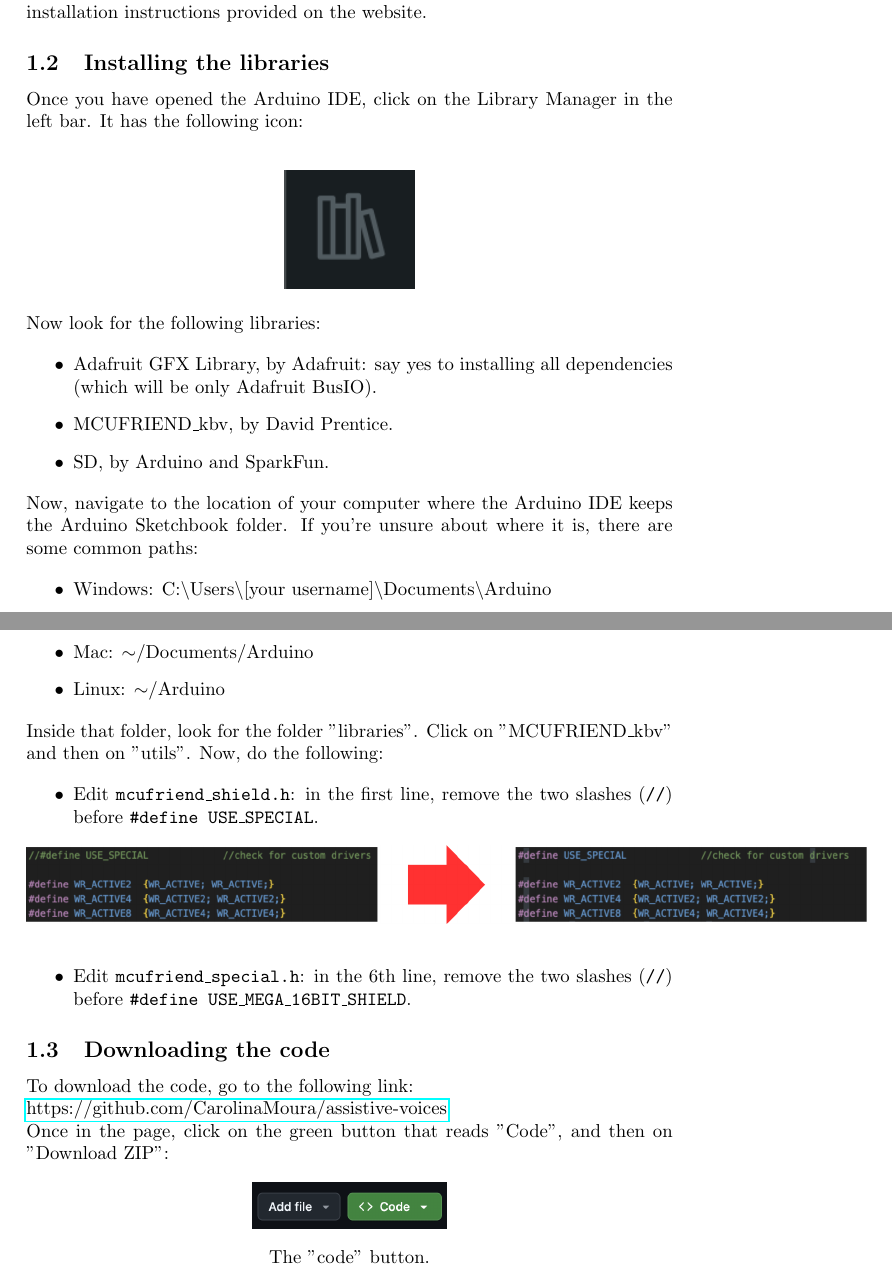
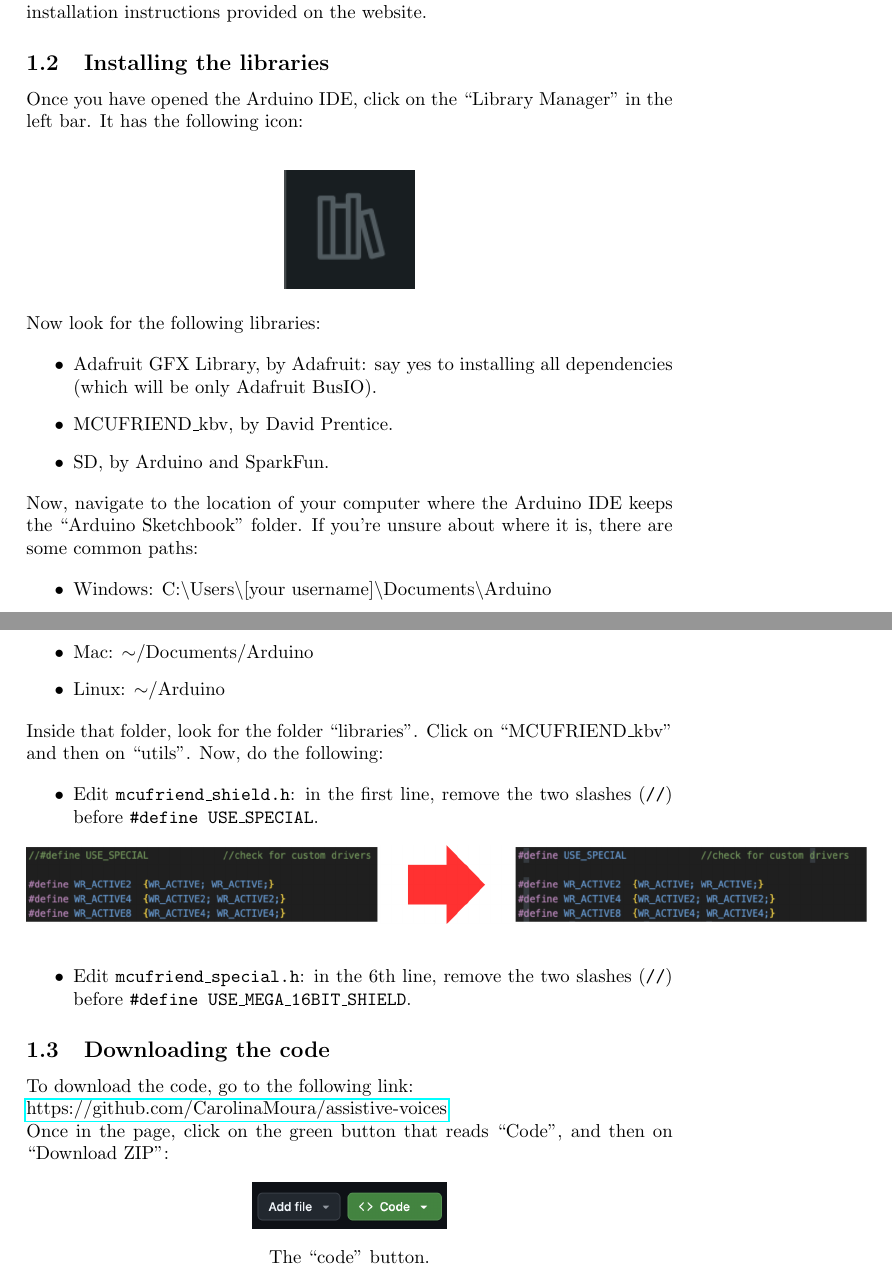
Before and after one commit to CarolinaMoura/assistive-voices, a LaTeX document (instrucciones/tex/assembly-guide/main.tex): two parts of pages 1 and 2 of 3, joined at a grey line, cut so that both start at the same text. Compiled offline with pdfLaTeX.

Commit message:
Fix quotation marks

```diff
--- a/instrucciones/tex/assembly-guide/main.tex
+++ b/instrucciones/tex/assembly-guide/main.tex
@@ -25,7 +25,7 @@
 \subsection{Installing the libraries}
 
 
-Once you have opened the Arduino IDE, click on the Library Manager in the left bar. It has the following icon:
+Once you have opened the Arduino IDE, click on the ``Library Manager'' in the left bar. It has the following icon:
 
 \vspace{1em}
 \begin{center}
@@ -41,7 +41,7 @@
 \end{itemize}
 
 \noindent
-Now, navigate to the location of your computer where the Arduino IDE keeps the Arduino Sketchbook folder. If you're unsure about where it is, there are some common paths:
+Now, navigate to the location of your computer where the Arduino IDE keeps the ``Arduino Sketchbook'' folder. If you're unsure about where it is, there are some common paths:
 
 \begin{itemize}
     \item Windows: C:\textbackslash Users\textbackslash [your username]\textbackslash Documents\textbackslash Arduino
@@ -49,7 +49,7 @@
     \item Linux: \(\sim \)/Arduino
 \end{itemize}
 
-Inside that folder, look for the folder "libraries". Click on "MCUFRIEND\_kbv" and then on "utils". Now, do the following:
+Inside that folder, look for the folder ``libraries''. Click on ``MCUFRIEND\_kbv'' and then on ``utils''. Now, do the following:
 
 \begin{itemize}
     \item Edit \texttt{mcufriend\_shield.h}: in the first line, remove the two slashes (\texttt{//}) before \texttt{\#define USE\_SPECIAL}.
@@ -65,12 +65,12 @@
 
 \href{https://github.com/CarolinaMoura/assistive-voices}{https://github.com/CarolinaMoura/assistive-voices}
 
-Once in the page, click on the green button that reads "Code", and then on "Download ZIP":
+Once in the page, click on the green button that reads ``Code'', and then on ``Download ZIP'':
 
 \begin{figure}[h]
 \centering
 \includegraphics[width=0.3\textwidth]{../images/code.png}
-\caption{The "code" button.}
+\caption{The ``code'' button.}
 \end{figure}
 
 \begin{figure}[h]
```
Also changed, not shown: instrucciones/tex/assembly-guide/main.pdf, instrucciones/tex/assembly-guide/main.tex (10 more changed lines).
